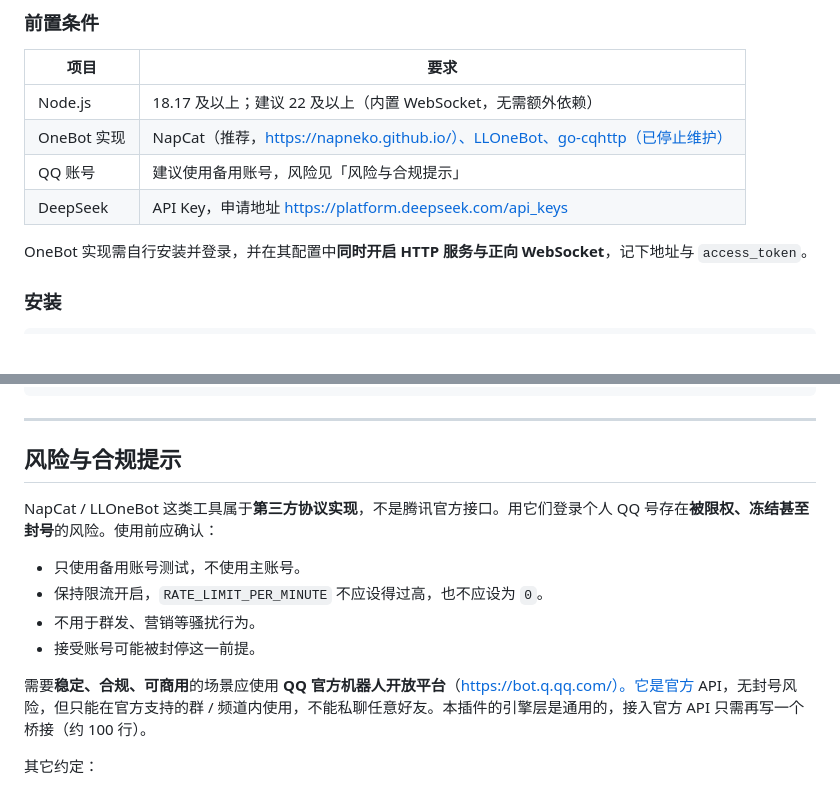
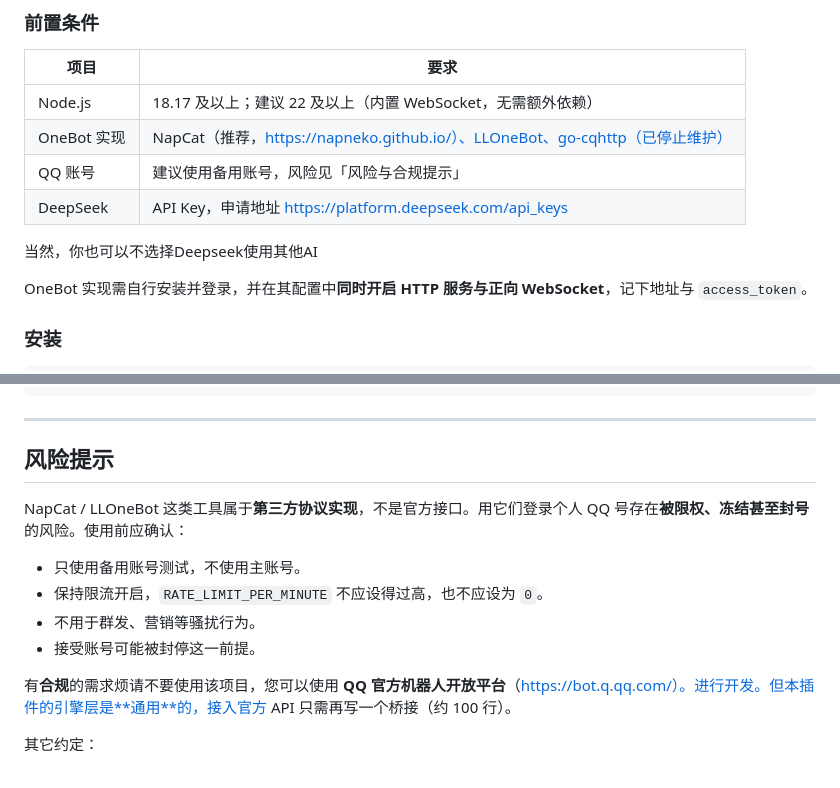
Before and after one commit to UniSize/llm-qqbot-Svri, a Markdown page: README.md, 2 parts joined by grey strips. Drawn GitHub-style; blank space fills up the shorter version.

Commit message:
Update README.md
Fix inappropriate description

```diff
--- a/README.md
+++ b/README.md
@@ -40,6 +40,8 @@
 | OneBot 实现 | NapCat（推荐，https://napneko.github.io/）、LLOneBot、go-cqhttp（已停止维护） |
 | QQ 账号 | 建议使用备用账号，风险见「风险与合规提示」 |
 | DeepSeek | API Key，申请地址 https://platform.deepseek.com/api_keys |
+
+当然，你也可以不选择Deepseek使用其他AI
 
 OneBot 实现需自行安装并登录，并在其配置中**同时开启 HTTP 服务与正向 WebSocket**，记下地址与 `access_token`。
 
@@ -443,16 +445,16 @@ await p.handleMessage(
 
 ---
 
-## 风险与合规提示
+## 风险提示
 
-NapCat / LLOneBot 这类工具属于**第三方协议实现**，不是腾讯官方接口。用它们登录个人 QQ 号存在**被限权、冻结甚至封号**的风险。使用前应确认：
+NapCat / LLOneBot 这类工具属于**第三方协议实现**，不是官方接口。用它们登录个人 QQ 号存在**被限权、冻结甚至封号**的风险。使用前应确认：
 
 - 只使用备用账号测试，不使用主账号。
 - 保持限流开启，`RATE_LIMIT_PER_MINUTE` 不应设得过高，也不应设为 `0`。
 - 不用于群发、营销等骚扰行为。
 - 接受账号可能被封停这一前提。
 
-需要**稳定、合规、可商用**的场景应使用 **QQ 官方机器人开放平台**（https://bot.q.qq.com/）。它是官方 API，无封号风险，但只能在官方支持的群 / 频道内使用，不能私聊任意好友。本插件的引擎层是通用的，接入官方 API 只需再写一个桥接（约 100 行）。
+有**合规**的需求烦请不要使用该项目，您可以使用 **QQ 官方机器人开放平台**（https://bot.q.qq.com/）。进行开发。但本插件的引擎层是**通用**的，接入官方 API 只需再写一个桥接（约 100 行）。
 
 其它约定：
 
```
